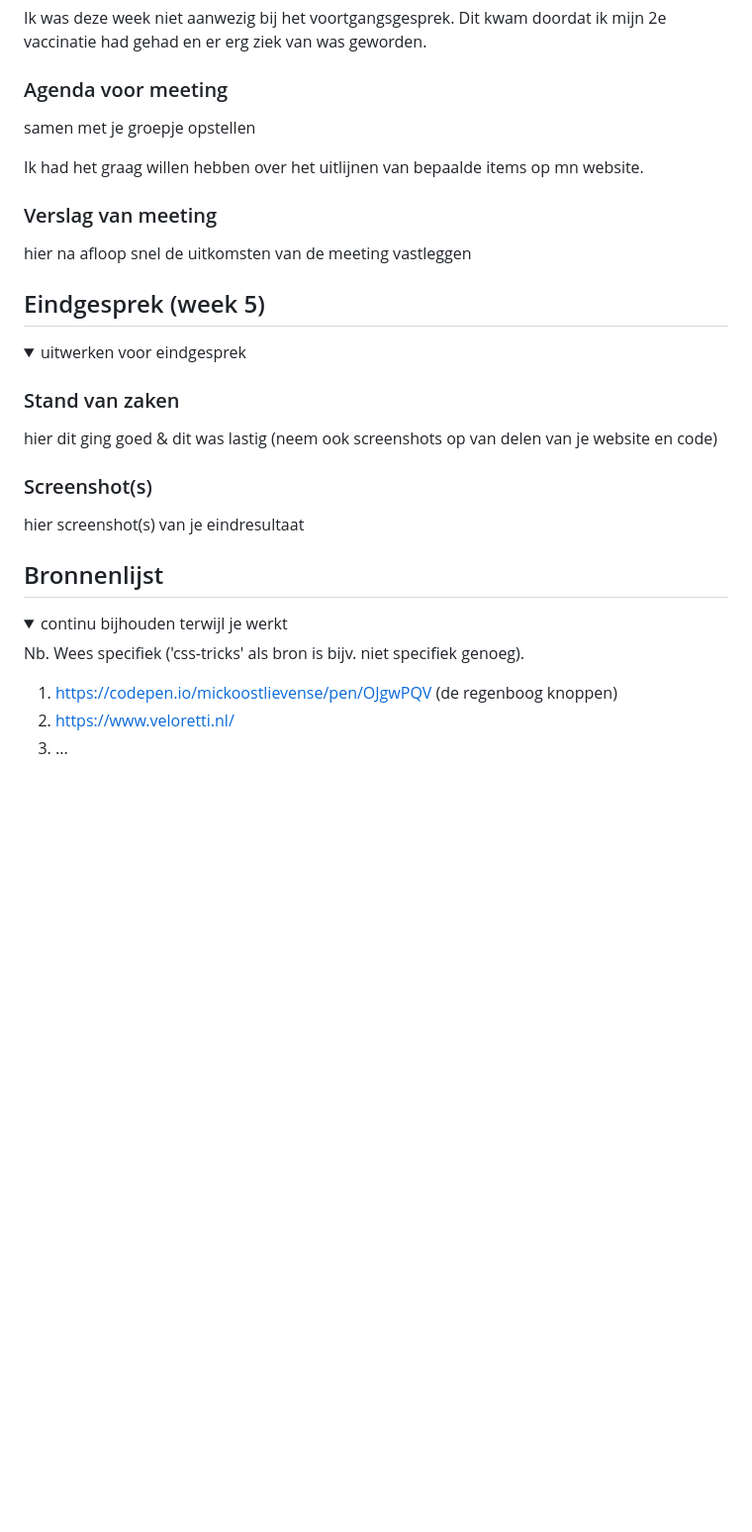
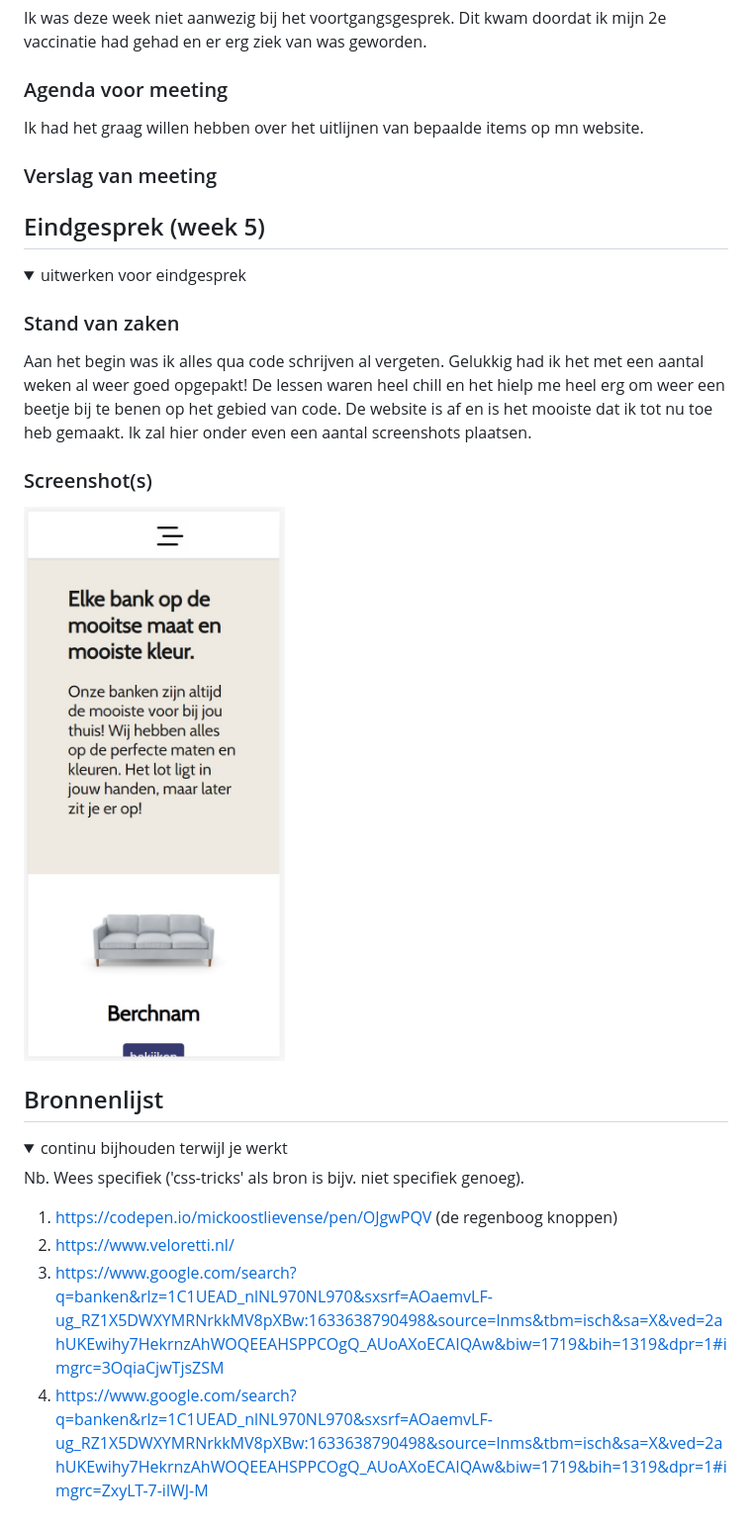
Before and after one commit to MickOostLievense/frontEnd, a Markdown page: README.md, the part around the change. Shown: that part at 99% size. GitHub-like rendering; pictures changed too: images/eindres1.jpg (added); folded sections open; blank space fills up the shorter version.

```diff
--- a/README.md
+++ b/README.md
@@ -169,13 +169,12 @@ Ik was deze week niet aanwezig bij het voortgangsgesprek. Dit kwam doordat ik mi
 
 
 ### Agenda voor meeting
-samen met je groepje opstellen
 
 Ik had het graag willen hebben over het uitlijnen van bepaalde items op mn website.
 
 
 ### Verslag van meeting
-hier na afloop snel de uitkomsten van de meeting vastleggen
+
 
 
 
@@ -191,11 +190,11 @@ hier na afloop snel de uitkomsten van de meeting vastleggen
 <summary>uitwerken voor eindgesprek</summary>
 
 ### Stand van zaken
-hier dit ging goed & dit was lastig (neem ook screenshots op van delen van je website en code)
+Aan het begin was ik alles qua code schrijven al vergeten. Gelukkig had ik het met een aantal weken al weer goed opgepakt! De lessen waren heel chill en het hielp me heel erg om weer een beetje bij te benen op het gebied van code. De website is af en is het mooiste dat ik tot nu toe heb gemaakt. Ik zal hier onder even een aantal screenshots plaatsen.
 
 ### Screenshot(s)
 
-hier screenshot(s) van je eindresultaat
+<img src="images/eindres1.jpg">
 
 </details>
 
@@ -212,6 +211,7 @@ Nb. Wees specifiek ('css-tricks' als bron is bijv. niet specifiek genoeg).
 
 1. https://codepen.io/mickoostlievense/pen/OJgwPQV (de regenboog knoppen)
 2. https://www.veloretti.nl/
-3. ...
+3. https://www.google.com/search?q=banken&rlz=1C1UEAD_nlNL970NL970&sxsrf=AOaemvLF-ug_RZ1X5DWXYMRNrkkMV8pXBw:1633638790498&source=lnms&tbm=isch&sa=X&ved=2ahUKEwihy7HekrnzAhWOQEEAHSPPCOgQ_AUoAXoECAIQAw&biw=1719&bih=1319&dpr=1#imgrc=3OqiaCjwTjsZSM
+4. https://www.google.com/search?q=banken&rlz=1C1UEAD_nlNL970NL970&sxsrf=AOaemvLF-ug_RZ1X5DWXYMRNrkkMV8pXBw:1633638790498&source=lnms&tbm=isch&sa=X&ved=2ahUKEwihy7HekrnzAhWOQEEAHSPPCOgQ_AUoAXoECAIQAw&biw=1719&bih=1319&dpr=1#imgrc=ZxyLT-7-ilWJ-M
 
 </details>
```
Also changed, not shown: 2 other files.
